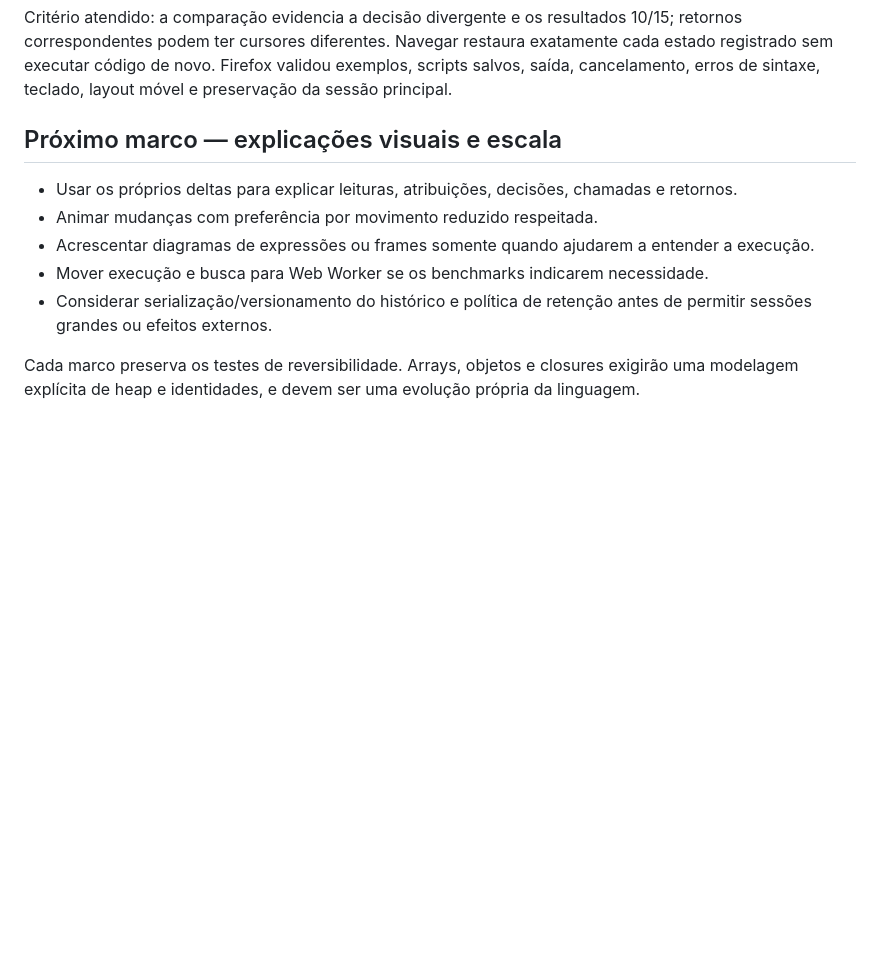
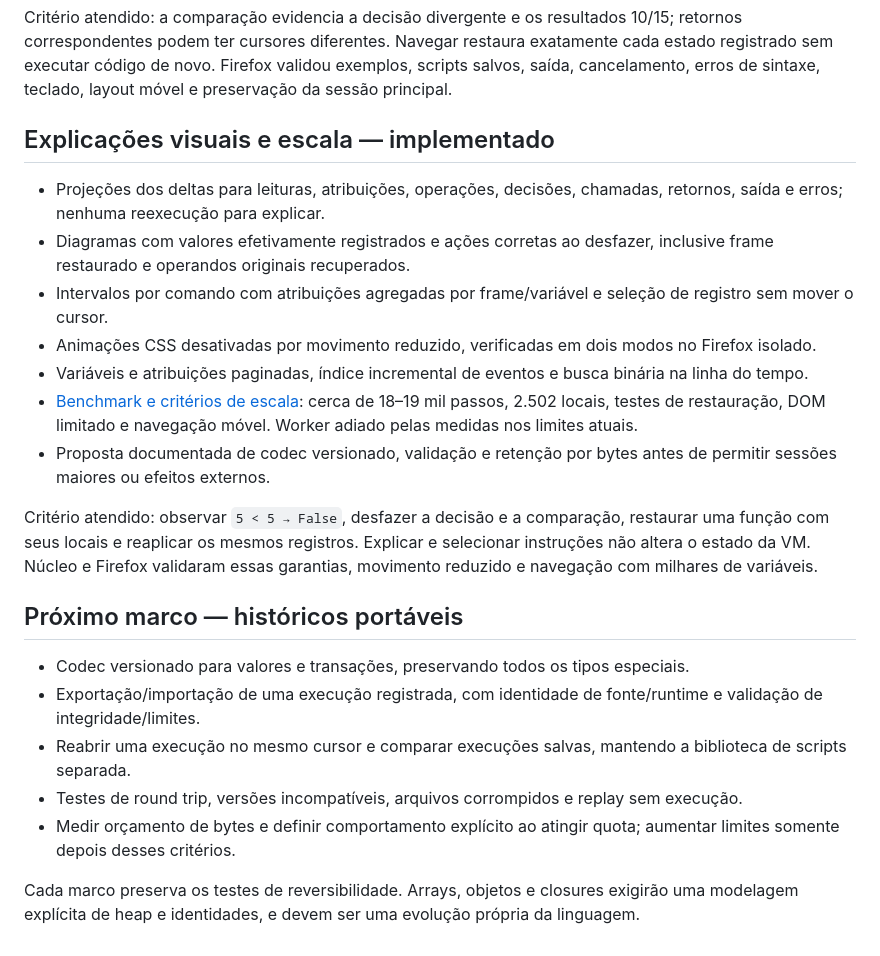
Before and after one commit to Buraddomoon/reversible-debugger, a Markdown page: docs/roadmap.md, the part around the change. GitHub-like rendering; blank space fills up the shorter version.

```diff
--- a/docs/roadmap.md
+++ b/docs/roadmap.md
@@ -69,12 +69,24 @@ Critério atendido: as paradas e o agrupamento correspondem aos estados da refer
 
 Critério atendido: a comparação evidencia a decisão divergente e os resultados 10/15; retornos correspondentes podem ter cursores diferentes. Navegar restaura exatamente cada estado registrado sem executar código de novo. Firefox validou exemplos, scripts salvos, saída, cancelamento, erros de sintaxe, teclado, layout móvel e preservação da sessão principal.
 
-## Próximo marco — explicações visuais e escala
+## Explicações visuais e escala — implementado
 
-- Usar os próprios deltas para explicar leituras, atribuições, decisões, chamadas e retornos.
-- Animar mudanças com preferência por movimento reduzido respeitada.
-- Acrescentar diagramas de expressões ou frames somente quando ajudarem a entender a execução.
-- Mover execução e busca para Web Worker se os benchmarks indicarem necessidade.
-- Considerar serialização/versionamento do histórico e política de retenção antes de permitir sessões grandes ou efeitos externos.
+- Projeções dos deltas para leituras, atribuições, operações, decisões, chamadas, retornos, saída e erros; nenhuma reexecução para explicar.
+- Diagramas com valores efetivamente registrados e ações corretas ao desfazer, inclusive frame restaurado e operandos originais recuperados.
+- Intervalos por comando com atribuições agregadas por frame/variável e seleção de registro sem mover o cursor.
+- Animações CSS desativadas por movimento reduzido, verificadas em dois modos no Firefox isolado.
+- Variáveis e atribuições paginadas, índice incremental de eventos e busca binária na linha do tempo.
+- [Benchmark e critérios de escala](visual-explanations.md): cerca de 18–19 mil passos, 2.502 locais, testes de restauração, DOM limitado e navegação móvel. Worker adiado pelas medidas nos limites atuais.
+- Proposta documentada de codec versionado, validação e retenção por bytes antes de permitir sessões maiores ou efeitos externos.
+
+Critério atendido: observar `5 < 5 → False`, desfazer a decisão e a comparação, restaurar uma função com seus locais e reaplicar os mesmos registros. Explicar e selecionar instruções não altera o estado da VM. Núcleo e Firefox validaram essas garantias, movimento reduzido e navegação com milhares de variáveis.
+
+## Próximo marco — históricos portáveis
+
+- Codec versionado para valores e transações, preservando todos os tipos especiais.
+- Exportação/importação de uma execução registrada, com identidade de fonte/runtime e validação de integridade/limites.
+- Reabrir uma execução no mesmo cursor e comparar execuções salvas, mantendo a biblioteca de scripts separada.
+- Testes de round trip, versões incompatíveis, arquivos corrompidos e replay sem execução.
+- Medir orçamento de bytes e definir comportamento explícito ao atingir quota; aumentar limites somente depois desses critérios.
 
 Cada marco preserva os testes de reversibilidade. Arrays, objetos e closures exigirão uma modelagem explícita de heap e identidades, e devem ser uma evolução própria da linguagem.
```
Also changed, not shown: README.md (+18 -1 lines), docs/architecture.md (+8 -0 lines), docs/visual-explanations.md (added, +70 -0 lines), docs/explanations.png (added), 14 other files.
